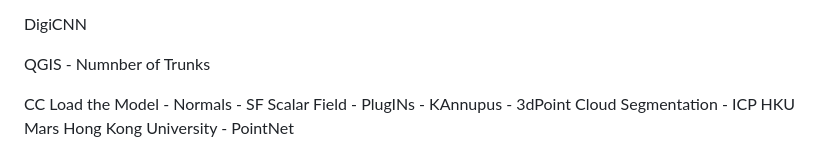
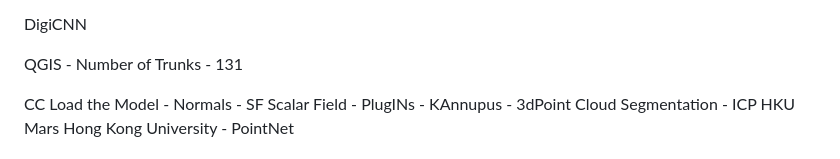
Before and after one commit to ItsShriks/RnD, a Markdown page: Essentials/TimeSheet.md, the part around the change printed below. Rendered like a GitHub page.

```diff
--- a/Essentials/TimeSheet.md
+++ b/Essentials/TimeSheet.md
@@ -147,7 +147,7 @@ Find a way to visualise
 DigiCNN
 
 
-QGIS - Numnber of Trunks
+QGIS - Number of Trunks - 131
 
 CC
 Load the Model - Normals - SF Scalar Field - PlugINs - KAnnupus - 3dPoint Cloud Segmentation - ICP
```
Also changed, not shown: other parts of Essentials/TimeSheet.md (+3 -0 lines).
